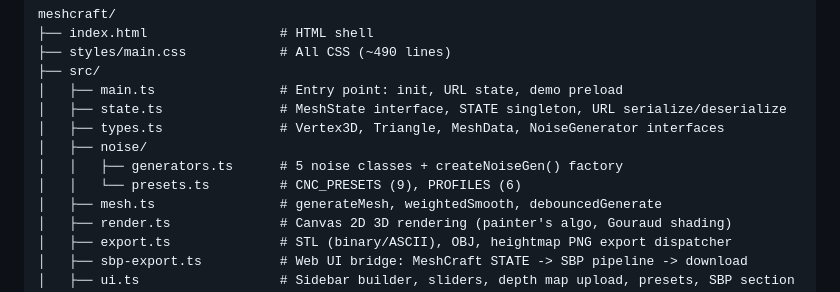
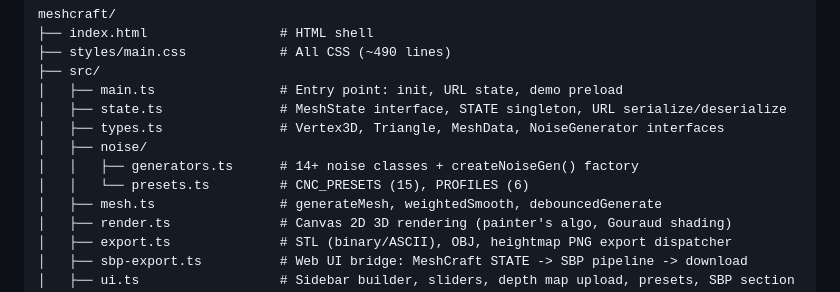
Before and after one commit to nsaw/mesh-maker, a Markdown page: AGENTS.md, the part around the change. Rendered like a GitHub page.

Commit message:
docs: update AGENTS.md to reflect changes in noise generators and presets count

```diff
--- a/AGENTS.md
+++ b/AGENTS.md
@@ -22,8 +22,8 @@ meshcraft/
 │   ├── state.ts               # MeshState interface, STATE singleton, URL serialize/deserialize
 │   ├── types.ts               # Vertex3D, Triangle, MeshData, NoiseGenerator interfaces
 │   ├── noise/
-│   │   ├── generators.ts      # 5 noise classes + createNoiseGen() factory
-│   │   └── presets.ts         # CNC_PRESETS (9), PROFILES (6)
+│   │   ├── generators.ts      # 14+ noise classes + createNoiseGen() factory
+│   │   └── presets.ts         # CNC_PRESETS (15), PROFILES (6)
 │   ├── mesh.ts                # generateMesh, weightedSmooth, debouncedGenerate
 │   ├── render.ts              # Canvas 2D 3D rendering (painter's algo, Gouraud shading)
 │   ├── export.ts              # STL (binary/ASCII), OBJ, heightmap PNG export dispatcher
```
